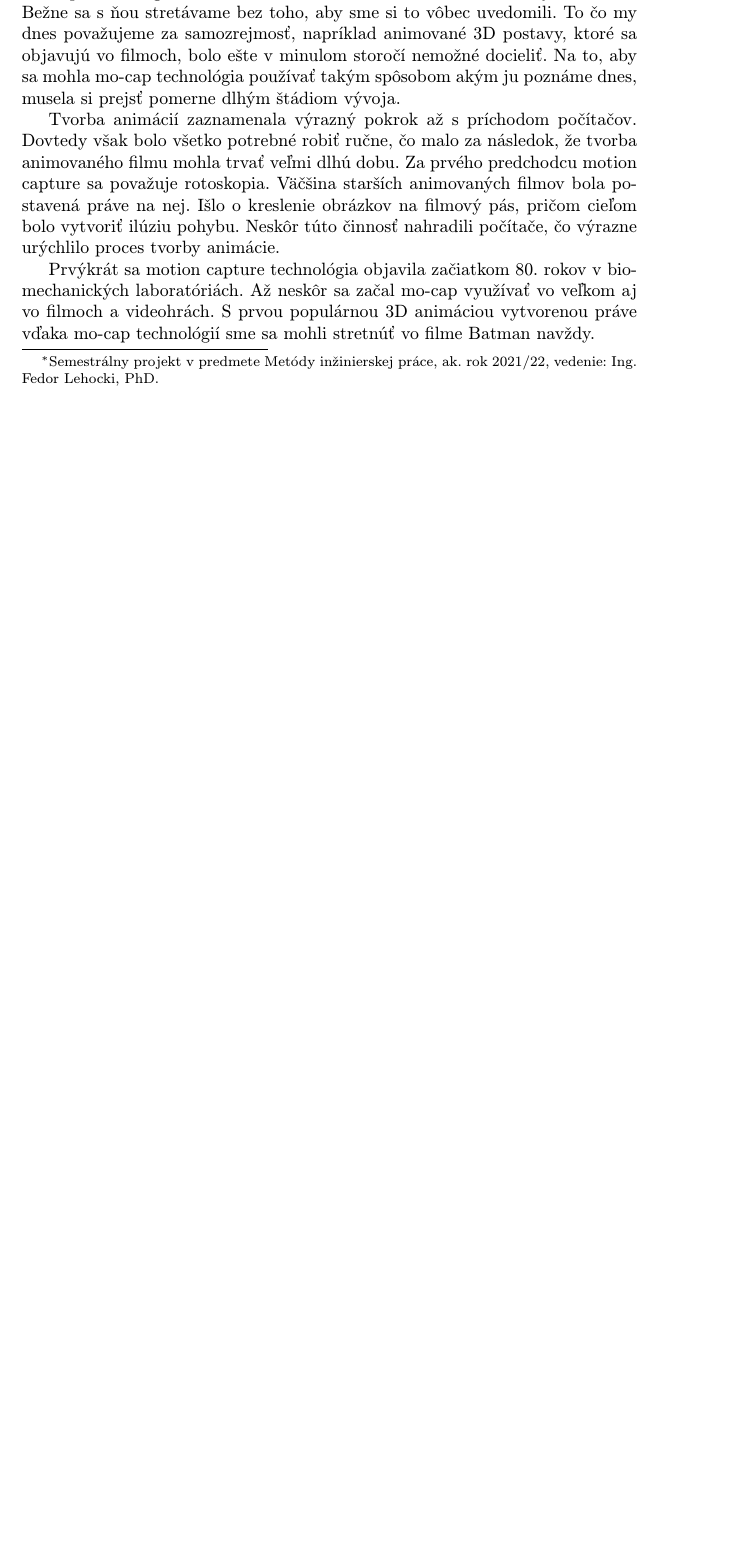
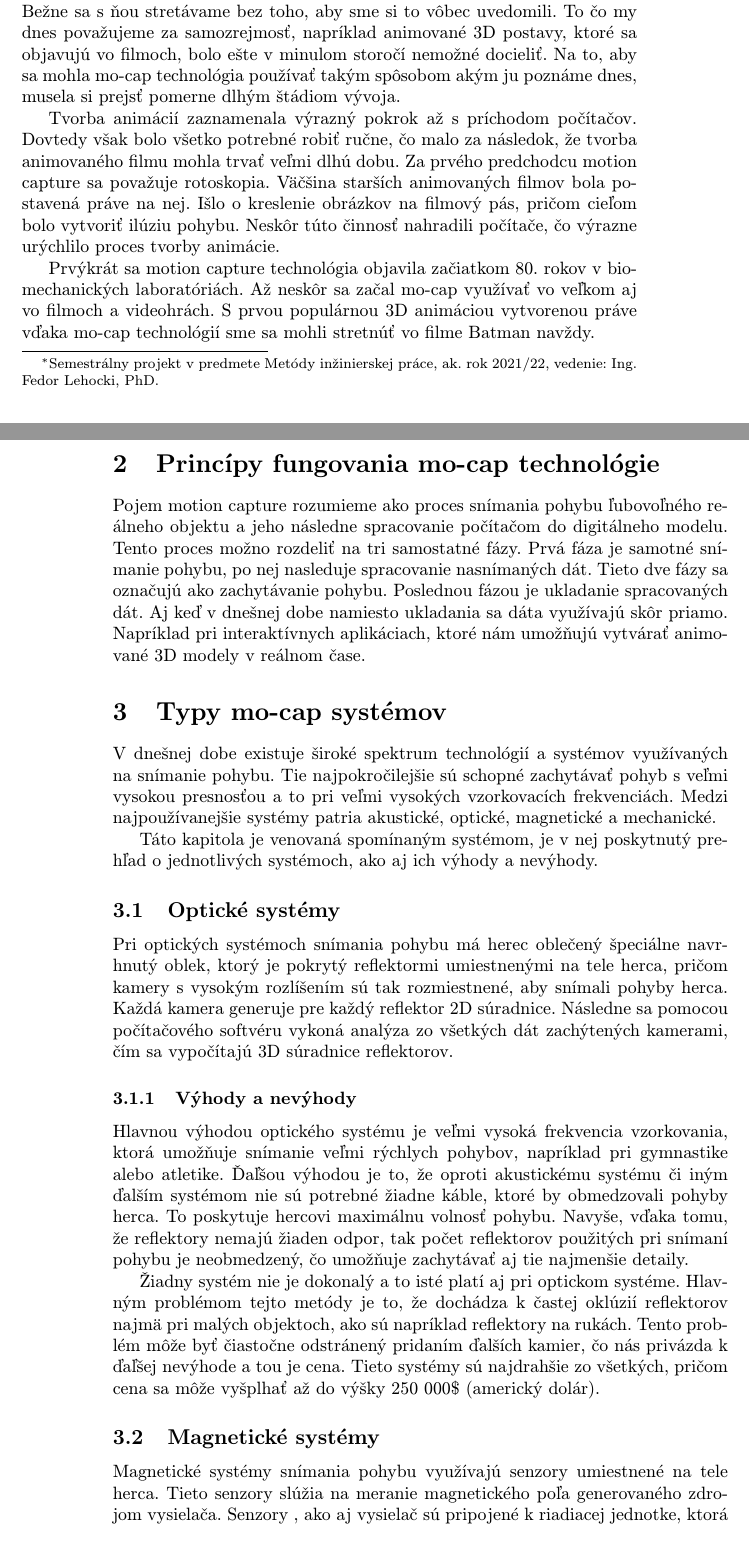
Before and after one commit to mozna6/predbezna_verzia, a LaTeX paper (clanok.tex): part of the page before the commit and two parts of pages 1 and 2 of 3 after it, the two joined at a grey line, cut so that both start at the same text, the shorter picture padded with empty space. Compiled offline with pdfLaTeX.

Commit message:
Kapitola2,3

```diff
--- a/clanok.tex
+++ b/clanok.tex
@@ -41,3 +41,22 @@ Mo-cap technológia sa stala neoddeliteľnou súčasťou našich bežných živo
 Tvorba animácií zaznamenala výrazný pokrok až s príchodom počítačov. Dovtedy však bolo všetko potrebné robiť ručne, čo malo za následok, že tvorba animovaného filmu mohla trvať veľmi dlhú dobu. Za prvého predchodcu motion capture sa považuje rotoskopia. Väčšina starších animovaných filmov bola postavená práve na nej. Išlo o kreslenie obrázkov na filmový pás, pričom cieľom bolo vytvoriť ilúziu pohybu. Neskôr túto činnosť nahradili počítače, čo výrazne urýchlilo proces tvorby animácie.
 
 Prvýkrát sa  motion capture technológia objavila začiatkom 80. rokov v biomechanických laboratóriách. Až neskôr sa začal mo-cap využívať vo veľkom aj vo filmoch a videohrách. S prvou populárnou 3D animáciou vytvorenou práve vďaka mo-cap technológií sme sa mohli stretnúť vo filme Batman navždy.
+
+\section {Princípy fungovania mo-cap technológie}
+Pojem motion capture rozumieme ako proces snímania pohybu ľubovoľného reálneho objektu a jeho následne spracovanie počítačom do digitálneho modelu.  Tento proces možno rozdeliť na tri samostatné fázy. Prvá fáza je samotné snímanie pohybu, po nej nasleduje spracovanie nasnímaných dát. Tieto dve fázy sa označujú ako zachytávanie pohybu. Poslednou fázou je ukladanie spracovaných dát. Aj keď v dnešnej dobe namiesto ukladania sa dáta využívajú skôr priamo. Napríklad pri interaktívnych aplikáciach, ktoré nám umožňujú vytvárať animované 3D modely v reálnom čase.
+
+\section {Typy mo-cap systémov}
+V dnešnej dobe existuje široké spektrum technológií a systémov využívaných na snímanie pohybu. Tie najpokročilejšie sú schopné zachytávať pohyb s veľmi vysokou presnosťou a to pri veľmi vysokých vzorkovacích frekvenciách. Medzi najpoužívanejšie systémy patria akustické, optické, magnetické a mechanické.
+
+Táto kapitola je venovaná spomínaným systémom, je v nej poskytnutý prehľad o jednotlivých systémoch, ako aj ich výhody a nevýhody.
+
+\subsection{Optické systémy}
+Pri optických systémoch snímania pohybu má herec oblečený špeciálne navrhnutý oblek, ktorý je pokrytý reflektormi umiestnenými na tele herca, pričom kamery s vysokým rozlíšením sú tak rozmiestnené, aby snímali pohyby herca. Každá kamera generuje pre každý reflektor 2D súradnice. Následne sa pomocou počítačového softvéru vykoná analýza zo všetkých dát zachýtených kamerami, čím sa vypočítajú 3D súradnice reflektorov.
+\subsubsection{Výhody a nevýhody}
+Hlavnou výhodou optického systému je veľmi vysoká frekvencia vzorkovania, ktorá umožňuje snímanie veľmi rýchlych pohybov, napríklad pri gymnastike alebo atletike. Ďaľšou výhodou je to, že oproti akustickému systému či iným ďalším systémom nie sú potrebné žiadne káble, ktoré by obmedzovali pohyby herca. To poskytuje hercovi maximálnu volnosť pohybu. Navyše, vďaka tomu, že reflektory nemajú žiaden odpor, tak počet reflektorov použitých pri snímaní pohybu je neobmedzený, čo  umožňuje zachytávať aj tie najmenšie detaily.
+
+Žiadny systém nie je dokonalý a to isté platí aj pri optickom systéme. Hlavným problémom tejto metódy je to, že dochádza k častej oklúzií reflektorov najmä pri malých objektoch, ako sú napríklad reflektory na rukách. Tento problém môže byť čiastočne odstránený pridaním ďalších kamier, čo nás privázda k ďaľšej nevýhode a tou je cena. Tieto systémy sú najdrahšie zo všetkých, pričom cena sa môže vyšplhať až do výšky 250 000\$ (americký dolár).
+
+\subsection{Magnetické systémy}
+Magnetické systémy snímania pohybu využívajú senzory umiestnené na tele herca. Tieto senzory slúžia na meranie magnetického poľa generovaného zdrojom vysielača. Senzory , ako aj vysielač sú pripojené k riadiacej jednotke, ktorá koreluje ich polohy v rámci magnetického poľa. . Táto riadiaca jednotka je prepojená s počítačom, ktorý pomocou softvérového ovladača dokáže znázorniť tieto pozície v trojrozmernom priestore.
+\subsubsection{Výhody a nevýhody}
```
Also changed, not shown: clanok.pdf, clanok.tex (7 more changed lines), 1 other file.
